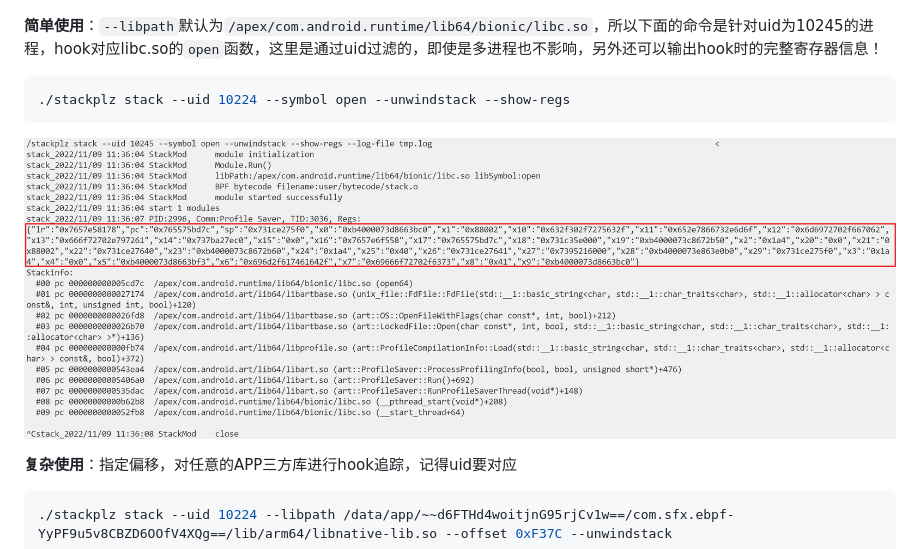
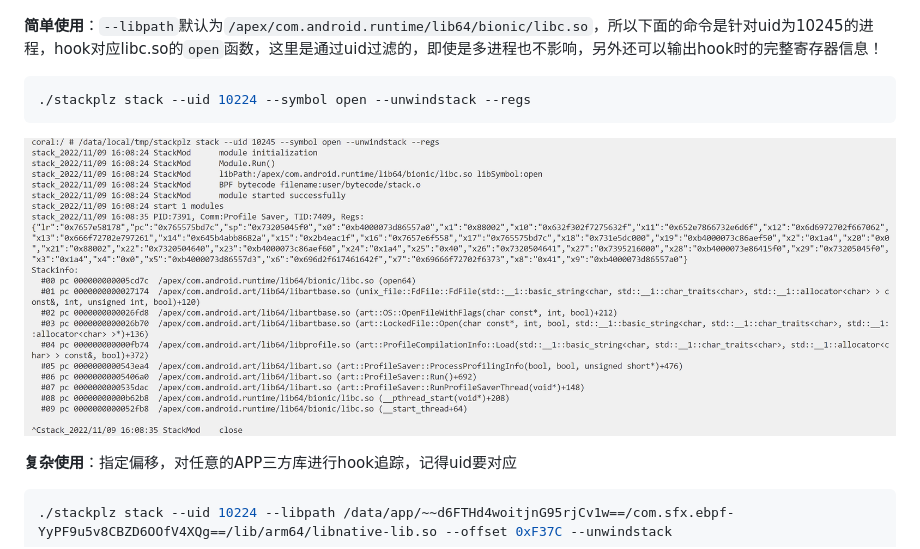
Before and after one commit to SeeFlowerX/stackplz, a Markdown page: README.md, the part around the change. GitHub-like rendering; pictures changed too: images/Snipaste_2022-11-09_19-35-43.png (deleted), images/Snipaste_2022-11-10_00-11-12.png (added).

````diff
--- a/README.md
+++ b/README.md
@@ -51,10 +51,10 @@ dumpsys package com.sfx.ebpf | grep userId=
 **简单使用**：`--libpath`默认为`/apex/com.android.runtime/lib64/bionic/libc.so`，所以下面的命令是针对uid为10245的进程，hook对应libc.so的`open`函数，这里是通过uid过滤的，即使是多进程也不影响，另外还可以输出hook时的完整寄存器信息！
 
 ```bash
-./stackplz stack --uid 10224 --symbol open --unwindstack --show-regs
+./stackplz stack --uid 10224 --symbol open --unwindstack --regs
 ```
 
-![](./images/Snipaste_2022-11-09_19-35-43.png)
+![](./images/Snipaste_2022-11-10_00-11-12.png)
 
 
 **复杂使用**：指定偏移，对任意的APP三方库进行hook追踪，记得uid要对应
````
Also changed, not shown: 6 other files.
